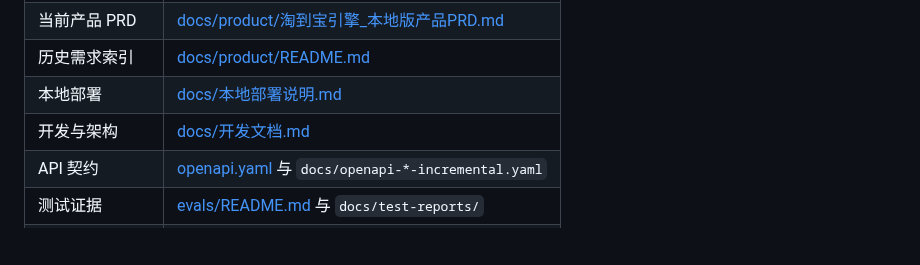
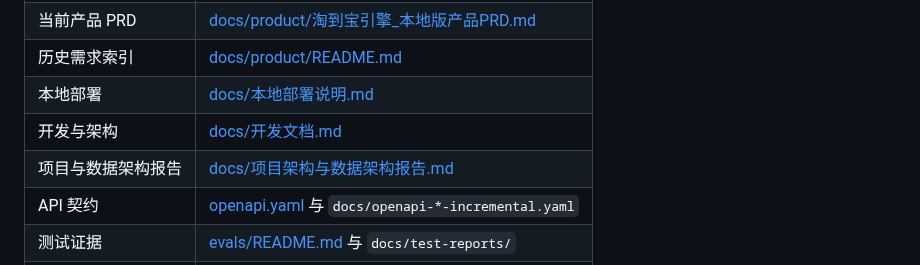
Before and after one commit to TTJTR/taodaobao-engine, a Markdown page: README.md, the part around the change. Rendered like a GitHub page; blank space fills up the shorter version.

```diff
--- a/README.md
+++ b/README.md
@@ -63,6 +63,7 @@ Set-Location .\taodaobao-engine
 | 历史需求索引 | [docs/product/README.md](docs/product/README.md) |
 | 本地部署 | [docs/本地部署说明.md](docs/本地部署说明.md) |
 | 开发与架构 | [docs/开发文档.md](docs/开发文档.md) |
+| 项目与数据架构报告 | [docs/项目架构与数据架构报告.md](docs/项目架构与数据架构报告.md) |
 | API 契约 | [openapi.yaml](openapi.yaml) 与 `docs/openapi-*-incremental.yaml` |
 | 测试证据 | [evals/README.md](evals/README.md) 与 `docs/test-reports/` |
 | 开发求职作品集 | [portfolio/developer.md](portfolio/developer.md) |
```
Also changed, not shown: docs/README.md (+1 -0 lines), docs/项目架构与数据架构报告.md (added, +347 -0 lines).
